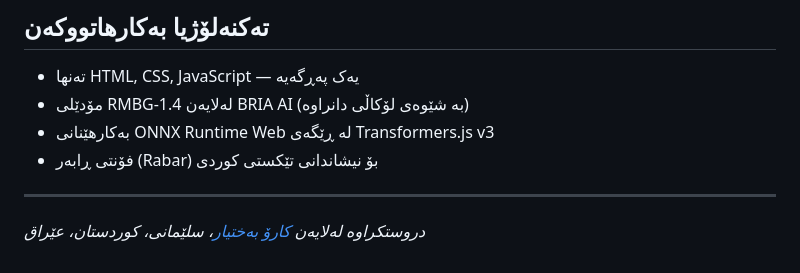
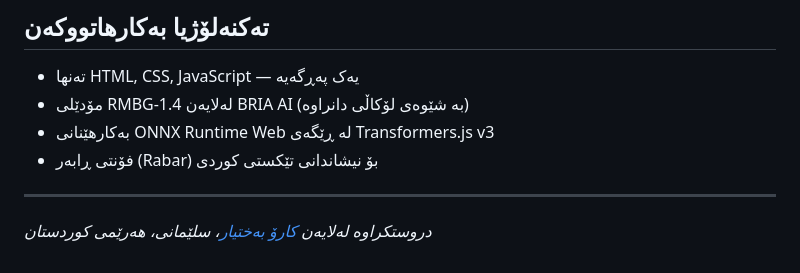
Before and after one commit to Karo-Bakhtiyar/portfolio, a Markdown page: tech-projects/background-removal-tool/README.md, the part around the change. Rendered like a GitHub page.

Commit message:
Update location reference in README.md

```diff
--- a/tech-projects/background-removal-tool/README.md
+++ b/tech-projects/background-removal-tool/README.md
@@ -121,6 +121,6 @@ npx serve .
 
 ---
 
-*دروستکراوە لەلایەن [کارۆ بەختیار](https://github.com/Karo-Bakhtiyar)، سلێمانی، کوردستان، عێراق*
+*دروستکراوە لەلایەن [کارۆ بەختیار](https://github.com/Karo-Bakhtiyar)، سلێمانی، هەرێمی کوردستان*
 
 </div>
```
